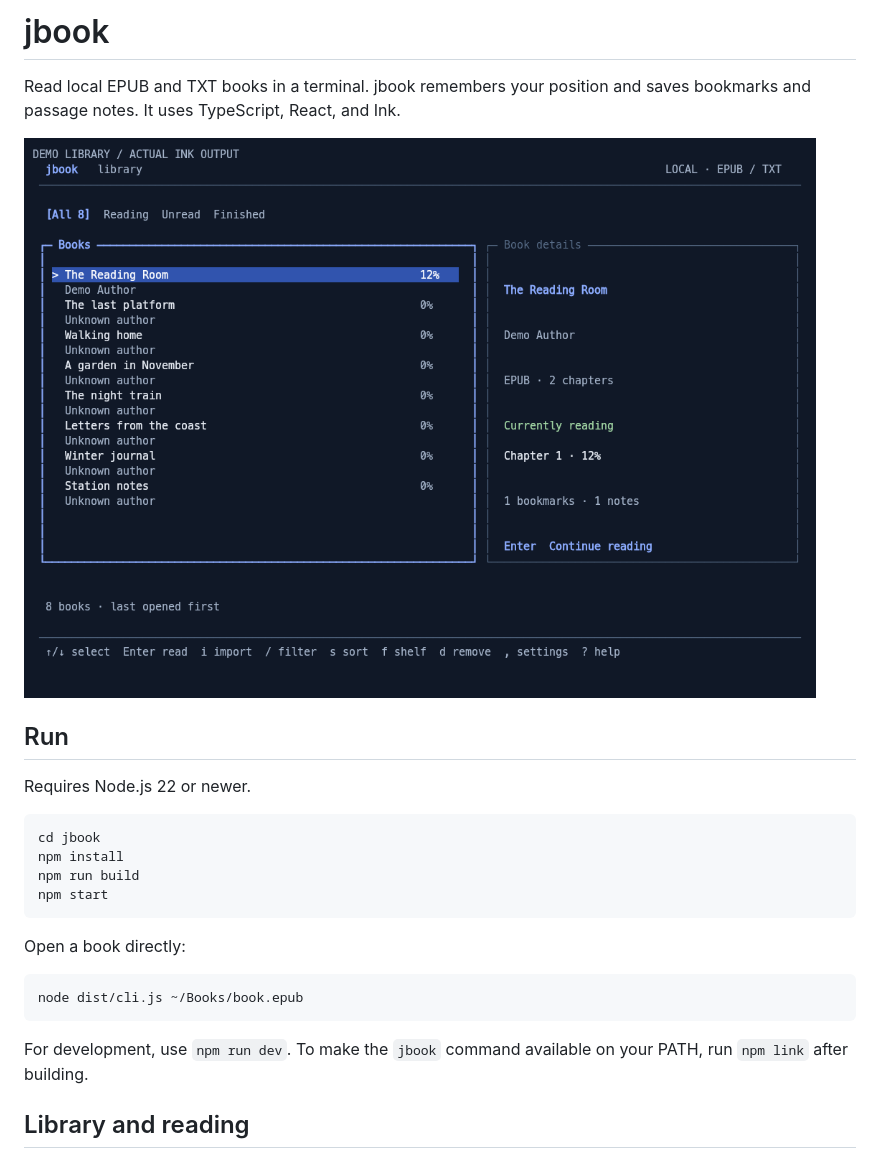
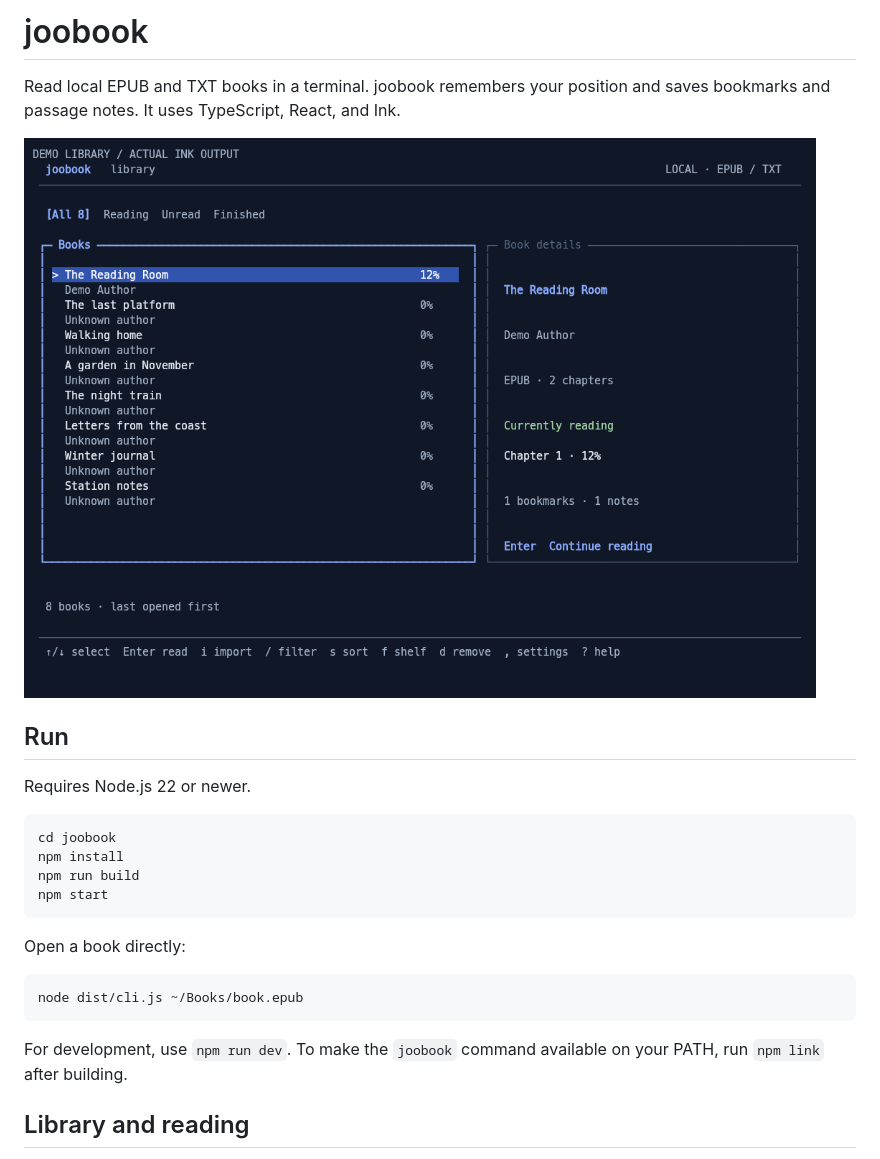
Before and after one commit to joosuite/joobook, a Markdown page: README.md, the part around one of its changes. Rendered like a GitHub page; pictures changed too: assets/screenshots/library.png.

Commit message:
rename to joobook

````diff
--- a/README.md
+++ b/README.md
@@ -1,5 +1,5 @@
-# jbook
+# joobook
 
-Read local EPUB and TXT books in a terminal. jbook remembers your position and
+Read local EPUB and TXT books in a terminal. joobook remembers your position and
 saves bookmarks and passage notes. It uses TypeScript, React, and Ink.
 
@@ -10,7 +10,7 @@ saves bookmarks and passage notes. It uses TypeScript, React, and Ink.
 Requires Node.js 22 or newer.
 
 ```sh
-cd jbook
+cd joobook
 npm install
 npm run build
 npm start
@@ -22,7 +22,7 @@ Open a book directly:
 node dist/cli.js ~/Books/book.epub
 ```
 
-For development, use `npm run dev`. To make the `jbook` command available on
+For development, use `npm run dev`. To make the `joobook` command available on
 your PATH, run `npm link` after building.
 
 ## Library and reading
````
Also changed, not shown: other parts of README.md (+5 -7 lines), assets/screenshots/reader.png, 10 other files.
